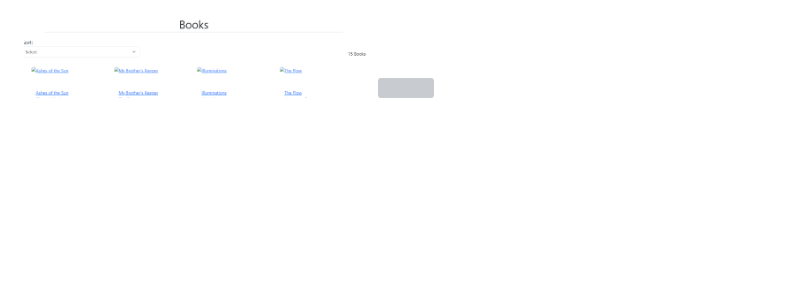
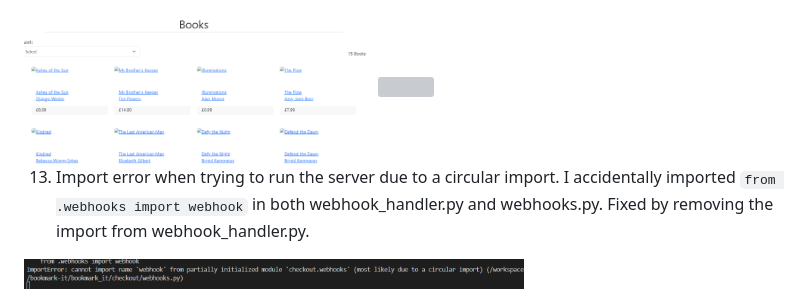
Before and after one commit to Code-Institute-Submissions/abz2489-bookmark-it, a Markdown page: TESTING.md, the part around the change. GitHub-like rendering; pictures changed too: documentation/bugs/bmi-bug13.png (added); blank space fills up the shorter version; grey boxes are pictures that could not be loaded.

Commit message:
Add webhook circular import bug to testing

````diff
--- a/TESTING.md
+++ b/TESTING.md
@@ -56,3 +56,7 @@ Fixed with the help of slack. I had entered the book_id arguement for the form U
 
 <img src="documentation/bugs/bmi-bug12.png" width="350"/>
 <img src="documentation/bugs/bmi-fix12.png" width="350"/>
+
+13. Import error when trying to run the server due to a circular import. I accidentally imported ```from .webhooks import webhook``` in both webhook_handler.py and webhooks.py. Fixed by removing the import from webhook_handler.py.
+
+<img src="documentation/bugs/bmi-bug13.png" width="500" height="50"/>
````
